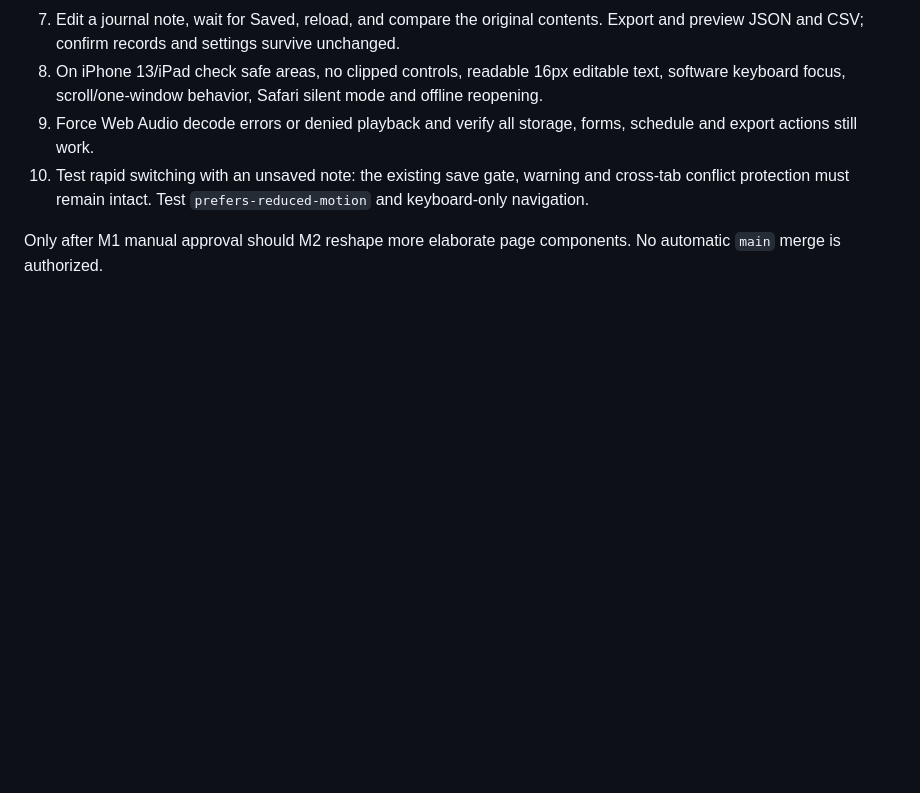
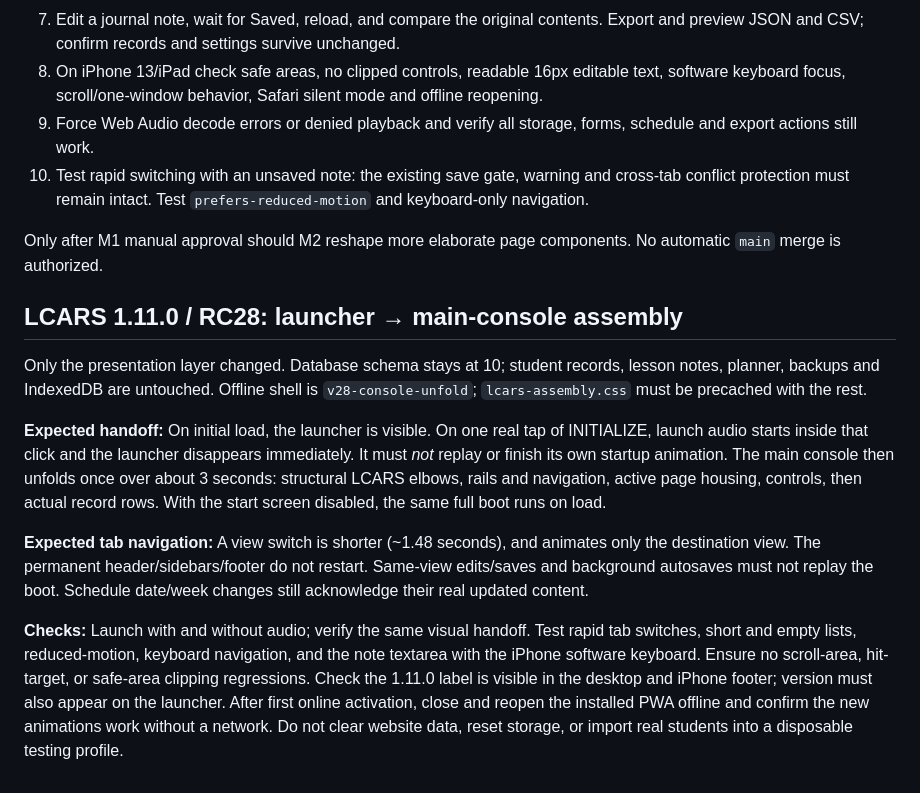
Before and after one commit to DT-S/drum-log, a Markdown page: TESTING.md, the part around the change. GitHub-like rendering; blank space fills up the shorter version.

Commit message:
Document exact launcher handoff and safe iPhone/Firefox acceptance for RC28

```diff
--- a/TESTING.md
+++ b/TESTING.md
@@ -180,3 +180,31 @@ Use a **separate browser profile with fake students** and an isolated preview or
 10. Test rapid switching with an unsaved note: the existing save gate, warning and cross-tab conflict protection must remain intact. Test `prefers-reduced-motion` and keyboard-only navigation.
 
 Only after M1 manual approval should M2 reshape more elaborate page components. No automatic `main` merge is authorized.
+
+
+## LCARS 1.11.0 / RC28: launcher → main-console assembly
+
+Only the presentation layer changed. Database schema stays at 10; student records,
+lesson notes, planner, backups and IndexedDB are untouched. Offline shell is
+`v28-console-unfold`; `lcars-assembly.css` must be precached with the rest.
+
+**Expected handoff:** On initial load, the launcher is visible. On one real tap
+of INITIALIZE, launch audio starts inside that click and the launcher disappears
+immediately. It must *not* replay or finish its own startup animation. The
+main console then unfolds once over about 3 seconds: structural LCARS elbows,
+rails and navigation, active page housing, controls, then actual record rows.
+With the start screen disabled, the same full boot runs on load.
+
+**Expected tab navigation:** A view switch is shorter (~1.48 seconds), and
+animates only the destination view. The permanent header/sidebars/footer do not
+restart. Same-view edits/saves and background autosaves must not replay the
+boot. Schedule date/week changes still acknowledge their real updated content.
+
+**Checks:** Launch with and without audio; verify the same visual handoff. Test
+rapid tab switches, short and empty lists, reduced-motion, keyboard navigation,
+and the note textarea with the iPhone software keyboard. Ensure no scroll-area,
+hit-target, or safe-area clipping regressions. Check the 1.11.0 label is visible
+in the desktop and iPhone footer; version must also appear on the launcher.
+After first online activation, close and reopen the installed PWA offline and
+confirm the new animations work without a network. Do not clear website data,
+reset storage, or import real students into a disposable testing profile.
```
